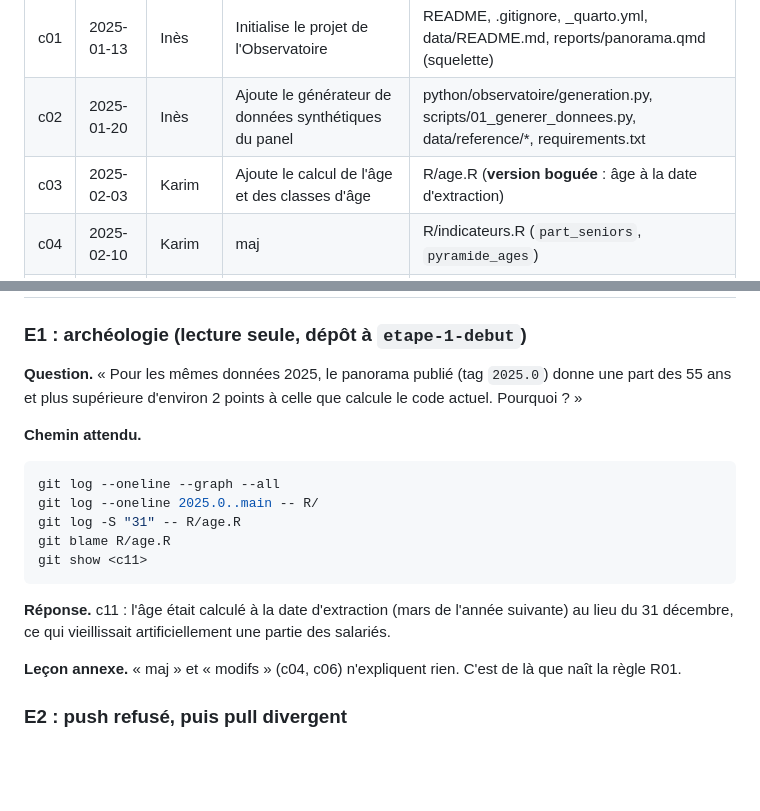
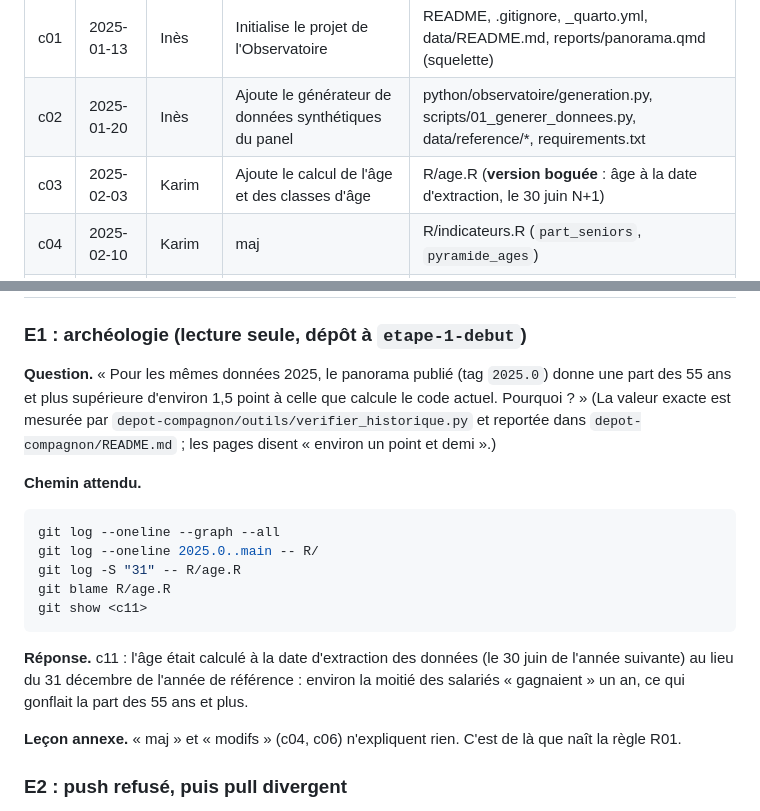
Before and after one commit to MaryleneH/Workflow_collaboratif_git_gitlab, a Markdown page: docs/bible-fil-rouge.md, 2 parts joined by grey strips. Rendered like a GitHub page; blank space fills up the shorter version.

Commit message:
docs: précise la date d'extraction à l'origine du bug #7
Co-Authored-By: Claude Opus 5.5 <noreply@anthropic.com>
Claude-Session: https://claude.ai/code/session_01HEPcvqC4BiWGkUHsce4Jwc

````diff
--- a/docs/bible-fil-rouge.md
+++ b/docs/bible-fil-rouge.md
@@ -139,7 +139,7 @@ servent l'archéologie de E1.
 |---|---|---|---|---|
 | c01 | 2025-01-13 | Inès | Initialise le projet de l'Observatoire | README, .gitignore, _quarto.yml, data/README.md, reports/panorama.qmd (squelette) |
 | c02 | 2025-01-20 | Inès | Ajoute le générateur de données synthétiques du panel | python/observatoire/generation.py, scripts/01_generer_donnees.py, data/reference/*, requirements.txt |
-| c03 | 2025-02-03 | Karim | Ajoute le calcul de l'âge et des classes d'âge | R/age.R (**version boguée** : âge à la date d'extraction) |
+| c03 | 2025-02-03 | Karim | Ajoute le calcul de l'âge et des classes d'âge | R/age.R (**version boguée** : âge à la date d'extraction, le 30 juin N+1) |
 | c04 | 2025-02-10 | Karim | maj | R/indicateurs.R (`part_seniors`, `pyramide_ages`) |
 | c05 | 2025-02-24 | Inès | Prépare les données avec DuckDB | python/observatoire/preparation.py, scripts/02_preparer.py |
 | c06 | 2025-03-10 | Karim | modifs | scripts/03_indicateurs.R |
@@ -191,8 +191,10 @@ servent l'archéologie de E1.
 ### E1 : archéologie (lecture seule, dépôt à `etape-1-debut`)
 
 **Question.** « Pour les mêmes données 2025, le panorama publié (tag `2025.0`)
-donne une part des 55 ans et plus supérieure d'environ 2 points à celle que
-calcule le code actuel. Pourquoi ? »
+donne une part des 55 ans et plus supérieure d'environ 1,5 point à celle que
+calcule le code actuel. Pourquoi ? » (La valeur exacte est mesurée par
+`depot-compagnon/outils/verifier_historique.py` et reportée dans
+`depot-compagnon/README.md` ; les pages disent « environ un point et demi ».)
 
 **Chemin attendu.**
 
@@ -204,9 +206,10 @@ git blame R/age.R
 git show <c11>
 ```
 
-**Réponse.** c11 : l'âge était calculé à la date d'extraction (mars de l'année
-suivante) au lieu du 31 décembre, ce qui vieillissait artificiellement une
-partie des salariés.
+**Réponse.** c11 : l'âge était calculé à la date d'extraction des données (le
+30 juin de l'année suivante) au lieu du 31 décembre de l'année de référence :
+environ la moitié des salariés « gagnaient » un an, ce qui gonflait la part des
+55 ans et plus.
 
 **Leçon annexe.** « maj » et « modifs » (c04, c06) n'expliquent rien. C'est de
 là que naît la règle R01.
````
